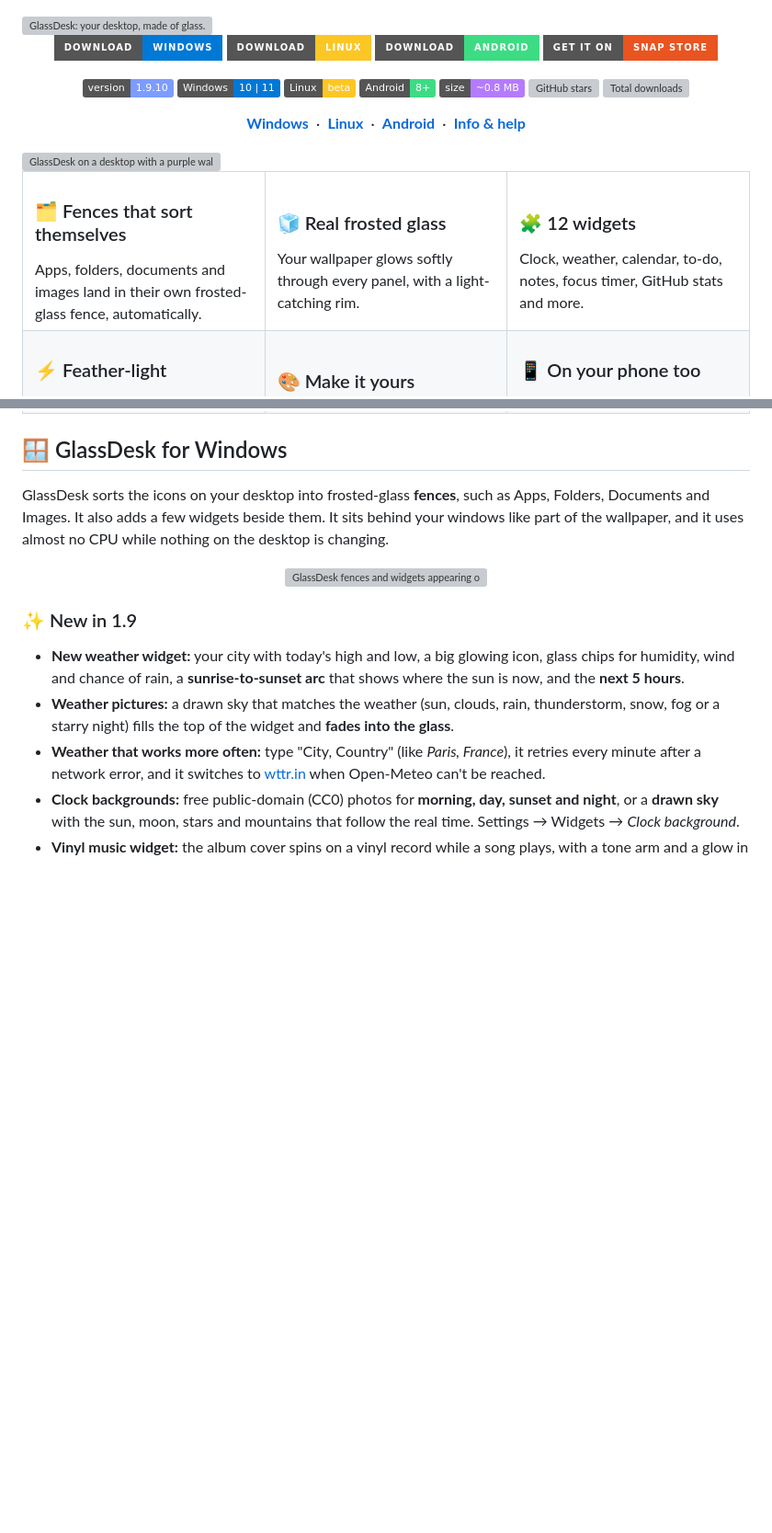
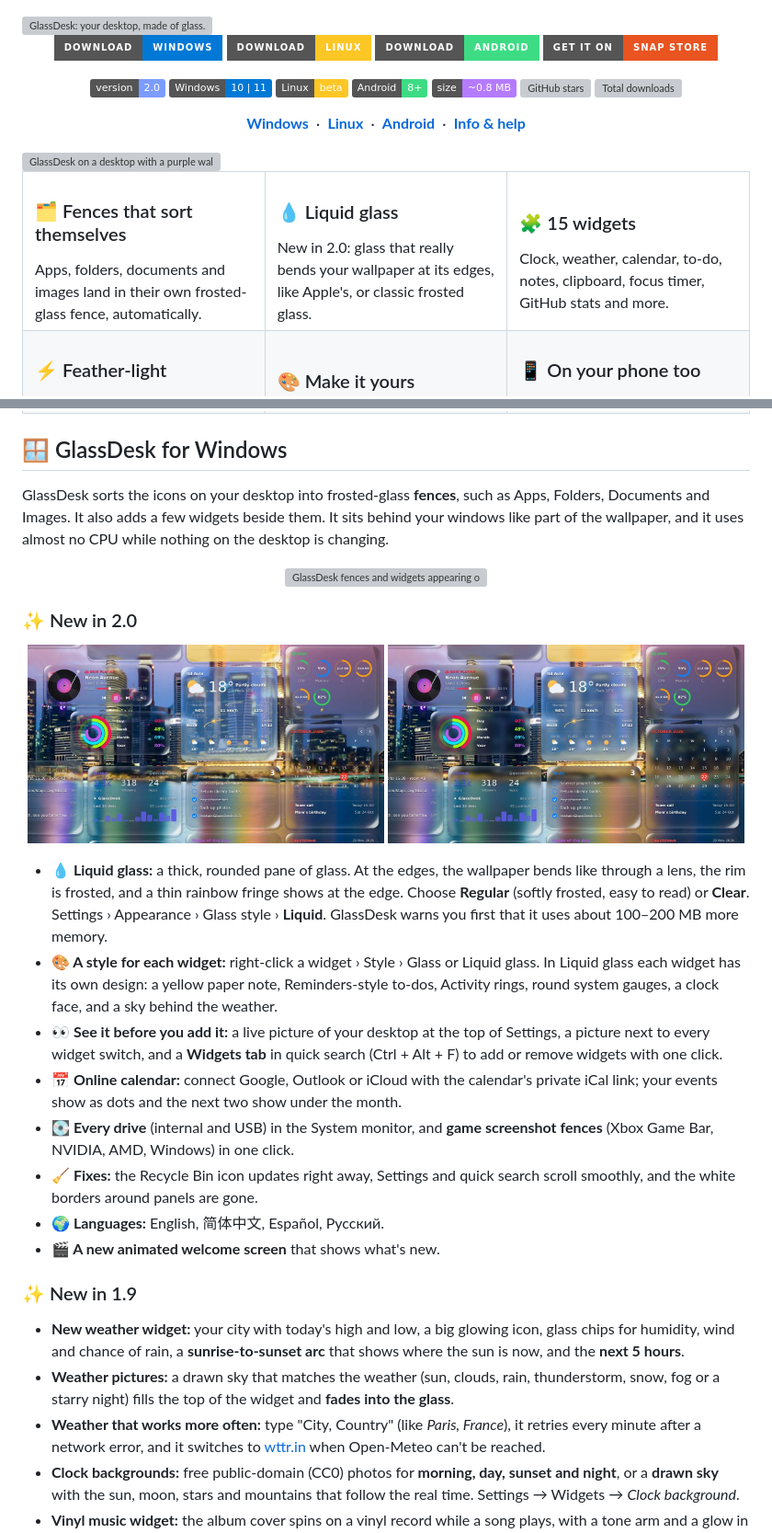
Before and after one commit to Stapc-svg/GlassDesk, a Markdown page: README.md, 2 parts joined by grey strips. Shown at 92% size. Drawn GitHub-style; pictures changed too: docs/screenshots/liquid-glass-clear.jpg (added), docs/screenshots/liquid-glass-regular.jpg (added); badges without logos; blank space fills up the shorter version; grey boxes are pictures that could not be loaded.

Commit message:
README: GlassDesk 2.0 for Windows, Linux and Android

```diff
--- a/README.md
+++ b/README.md
@@ -11,7 +11,7 @@
 </p>
 
 <p align="center">
-  <img src="https://img.shields.io/badge/version-1.9.10-7C9CFF" alt="Version 1.9.10">
+  <img src="https://img.shields.io/badge/version-2.0-7C9CFF" alt="Version 2.0">
   <img src="https://img.shields.io/badge/Windows-10%20%7C%2011-0078D6" alt="Windows 10 | 11">
   <img src="https://img.shields.io/badge/Linux-beta-FCC624" alt="Linux beta">
   <img src="https://img.shields.io/badge/Android-8%2B-3DDC84" alt="Android 8+">
@@ -35,8 +35,8 @@
 <table>
   <tr>
     <td width="33%" valign="top"><h3>🗂️ Fences that sort themselves</h3>Apps, folders, documents and images land in their own frosted-glass fence, automatically.</td>
-    <td width="33%" valign="top"><h3>🧊 Real frosted glass</h3>Your wallpaper glows softly through every panel, with a light-catching rim.</td>
-    <td width="33%" valign="top"><h3>🧩 12 widgets</h3>Clock, weather, calendar, to-do, notes, focus timer, GitHub stats and more.</td>
+    <td width="33%" valign="top"><h3>💧 Liquid glass</h3>New in 2.0: glass that really bends your wallpaper at its edges, like Apple's, or classic frosted glass.</td>
+    <td width="33%" valign="top"><h3>🧩 15 widgets</h3>Clock, weather, calendar, to-do, notes, clipboard, focus timer, GitHub stats and more.</td>
   </tr>
   <tr>
     <td valign="top"><h3>⚡ Feather-light</h3>One ~250 KB app. Almost no CPU while nothing changes, and it pauses during games.</td>
@@ -54,6 +54,22 @@ GlassDesk sorts the icons on your desktop into frosted-glass **fences**, such as
 <p align="center">
   <img src="docs/screenshots/windows-demo.gif" width="100%" alt="GlassDesk fences and widgets appearing on the desktop (animated)">
 </p>
+
+### ✨ New in 2.0
+
+<p align="center">
+  <img src="docs/screenshots/liquid-glass-clear.jpg" width="49%" alt="Liquid glass, Clear: the city wallpaper bends at the edges of each widget">
+  <img src="docs/screenshots/liquid-glass-regular.jpg" width="49%" alt="Liquid glass, Regular: softly frosted widgets">
+</p>
+
+- **💧 Liquid glass:** a thick, rounded pane of glass. At the edges, the wallpaper bends like through a lens, the rim is frosted, and a thin rainbow fringe shows at the edge. Choose **Regular** (softly frosted, easy to read) or **Clear**. Settings › Appearance › Glass style › **Liquid**. GlassDesk warns you first that it uses about 100–200 MB more memory.
+- **🎨 A style for each widget:** right-click a widget › Style › Glass or Liquid glass. In Liquid glass each widget has its own design: a yellow paper note, Reminders-style to-dos, Activity rings, round system gauges, a clock face, and a sky behind the weather.
+- **👀 See it before you add it:** a live picture of your desktop at the top of Settings, a picture next to every widget switch, and a **Widgets tab** in quick search (Ctrl + Alt + F) to add or remove widgets with one click.
+- **📅 Online calendar:** connect Google, Outlook or iCloud with the calendar's private iCal link; your events show as dots and the next two show under the month.
+- **💽 Every drive** (internal and USB) in the System monitor, and **game screenshot fences** (Xbox Game Bar, NVIDIA, AMD, Windows) in one click.
+- **🧹 Fixes:** the Recycle Bin icon updates right away, Settings and quick search scroll smoothly, and the white borders around panels are gone.
+- **🌍 Languages:** English, 简体中文, Español, Русский.
+- **🎬 A new animated welcome screen** that shows what's new.
 
 ### ✨ New in 1.9
 - **New weather widget:** your city with today's high and low, a big glowing icon, glass chips for humidity, wind and chance of rain, a **sunrise-to-sunset arc** that shows where the sun is now, and the **next 5 hours**.
```
Also changed, not shown: other parts of README.md (+6 -2 lines), android/README.md (+5 -3 lines), docs/screenshots/android-liquid.jpg (added).
